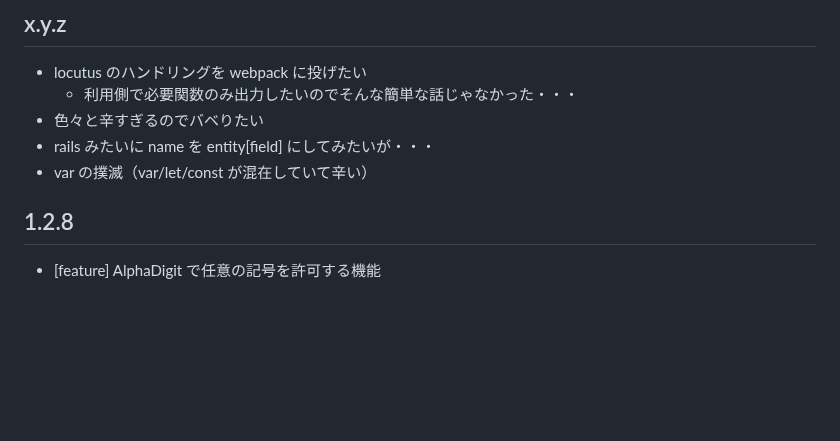
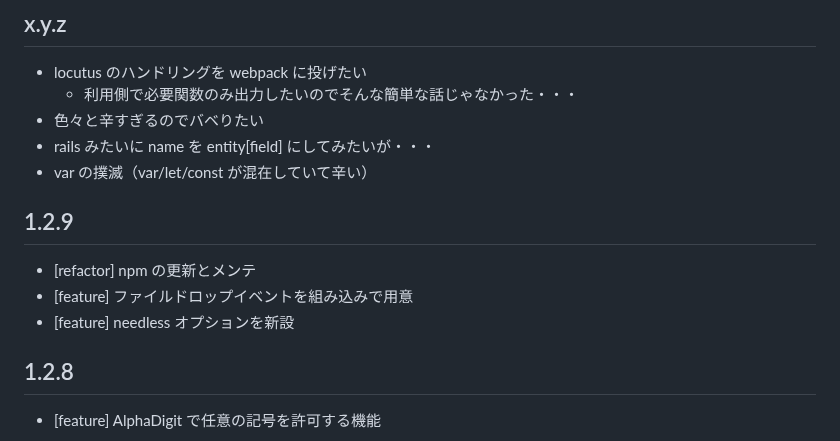
Before and after one commit to arima-ryunosuke/php-validator, a Markdown page: RELEASE.md, the part around the change. Drawn GitHub-style; blank space fills up the shorter version.

```diff
--- a/RELEASE.md
+++ b/RELEASE.md
@@ -23,6 +23,12 @@
 - 色々と辛すぎるのでバベりたい
 - rails みたいに name を entity[field] にしてみたいが・・・
 - var の撲滅（var/let/const が混在していて辛い）
+
+## 1.2.9
+
+- [refactor] npm の更新とメンテ
+- [feature] ファイルドロップイベントを組み込みで用意
+- [feature] needless オプションを新設
 
 ## 1.2.8
 
```
Also changed, not shown: README.md (+46 -0 lines).
